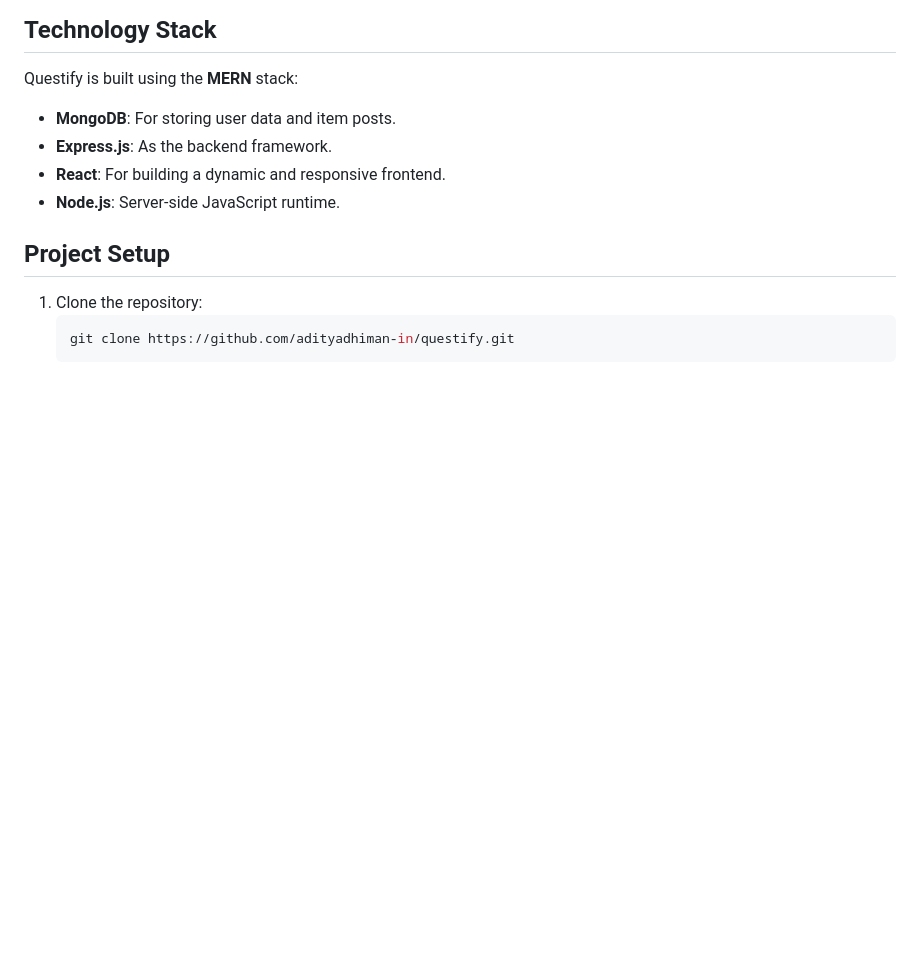
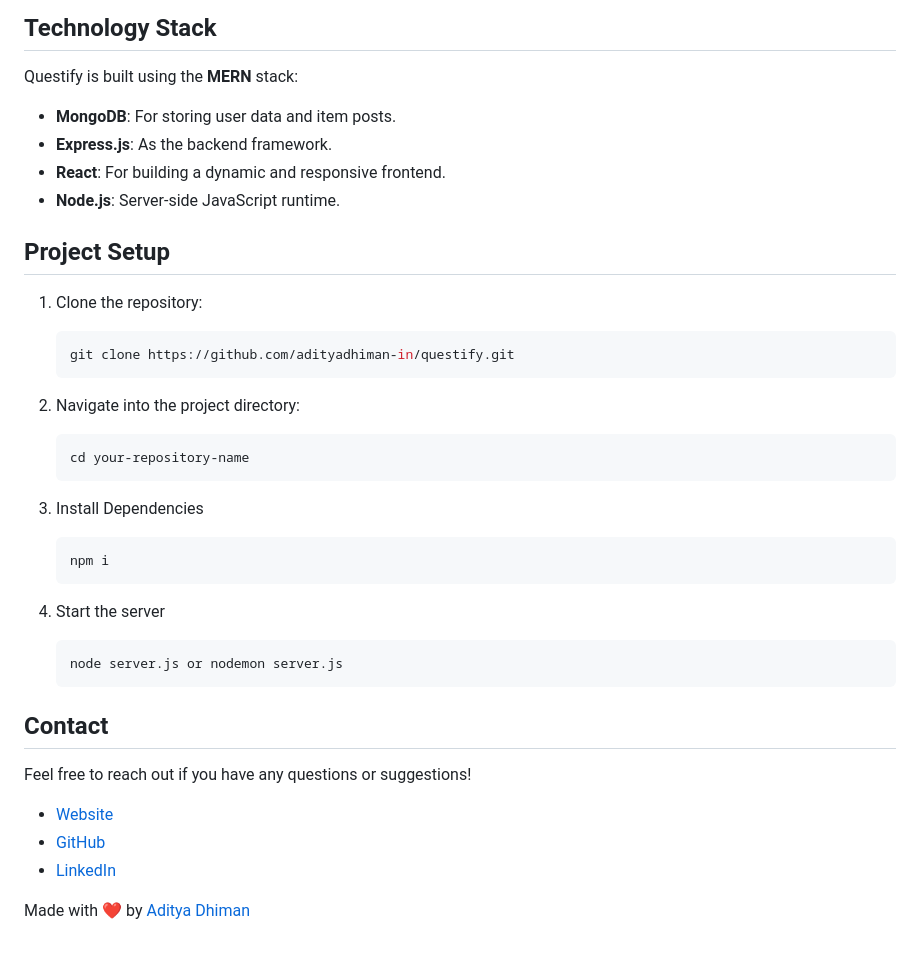
Before and after one commit to adityadhiman-in/questify, a Markdown page: README.md, the part around the change printed below. Rendered like a GitHub page; blank space fills up the shorter version.

````diff
--- a/README.md
+++ b/README.md
@@ -22,6 +24,32 @@ Questify is built using the **MERN** stack:
 ## Project Setup
 
 1. Clone the repository:
+
    ```bash
    git clone https://github.com/adityadhiman-in/questify.git
    ```
+
+2. Navigate into the project directory:
+
+   ```bash
+   cd your-repository-name
+   ```
+
+3. Install Dependencies
+   ```
+   npm i
+   ```
+4. Start the server
+   ```
+   node server.js or nodemon server.js
+   ```
+
+## Contact
+
+Feel free to reach out if you have any questions or suggestions!
+
+- [Website](https://adityadhiman.in)
+- [GitHub](https://github.com/adityadhiman-in)
+- [LinkedIn](https://www.linkedin.com/in/adityadhiman-in)
+
+Made with ❤️ by [Aditya Dhiman](https://adityadhiman.in)
````
Also changed, not shown: other parts of README.md (+2 -0 lines), image.png (added).
